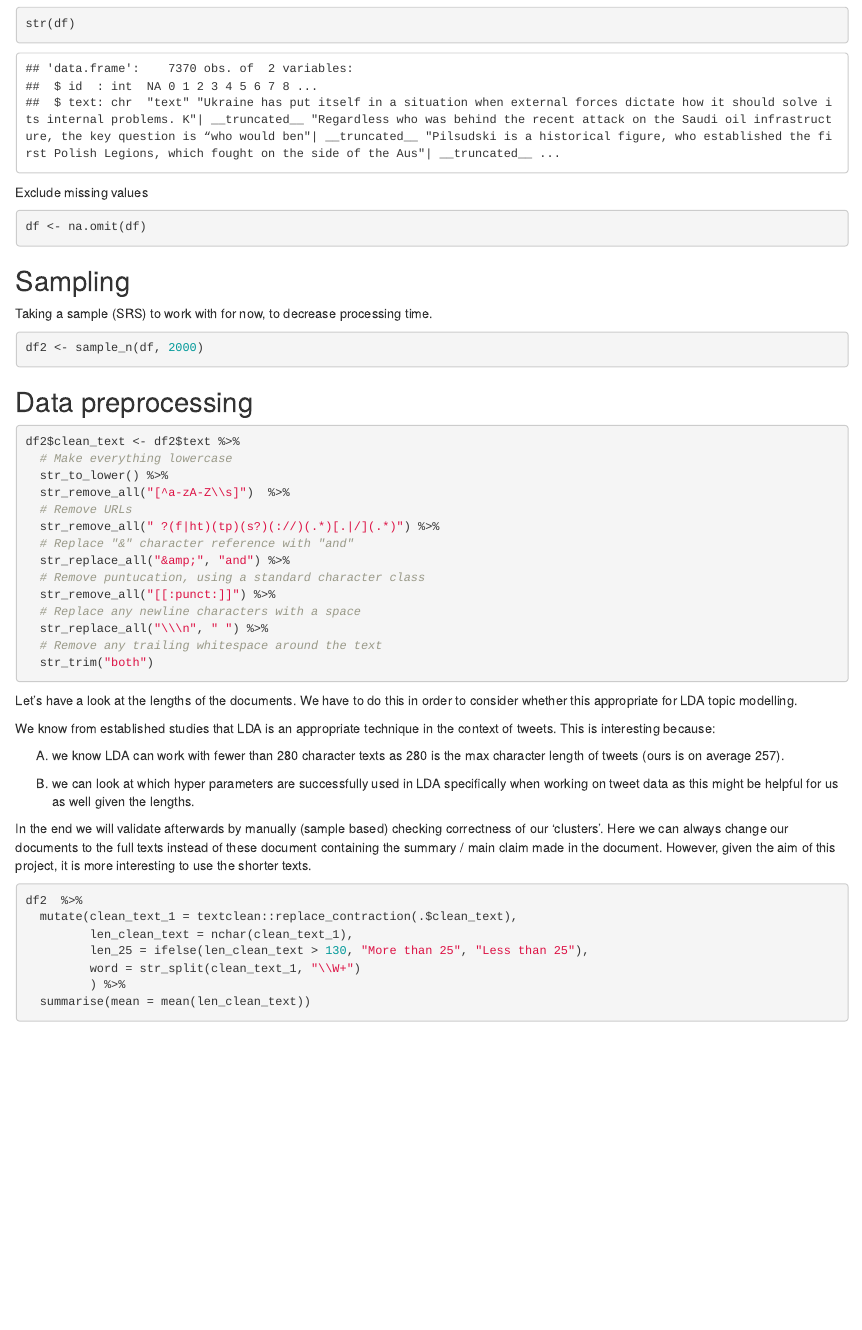
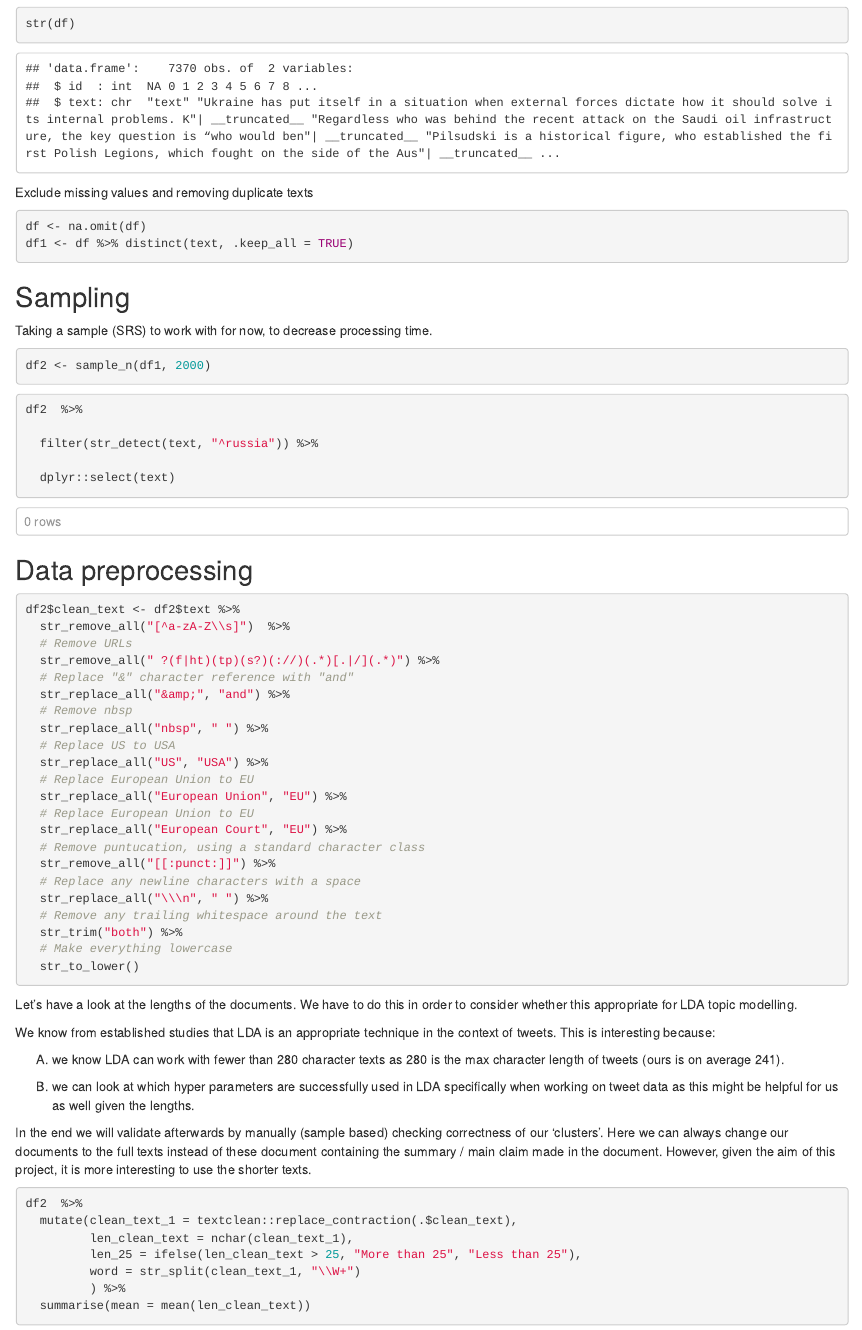
Before and after one commit to StevenPeutz/Disinformation-NLP-R-project, an R Markdown document (notebook5topicsC.Rmd): the page in a window 1100 px wide, from 2020 px down. Rendered offline with R 4.5, knitr and Pandoc, with nearby package versions; code that draws random numbers runs with fixed seeds of ours; some code elsewhere in the file could not run offline.

Commit message:
russia thing

````diff
--- a/notebook5topicsC.Rmd
+++ b/notebook5topicsC.Rmd
@@ -120,34 +120,53 @@ dim(df)
 str(df)
 ```
 
-Exclude missing values
+Exclude missing values and removing duplicate texts
 ```{r}
 df <- na.omit(df)
+df1 <- df %>% distinct(text, .keep_all = TRUE)
 ```
 
 ## Sampling
 Taking a sample (SRS) to work with for now, to decrease processing time.
 ```{r}
-df2 <- sample_n(df, 2000)
+df2 <- sample_n(df1, 2000)
+
+```
+
+
+```{r}
+df2  %>%
+
+  filter(str_detect(text, "^russia")) %>%
+
+  dplyr::select(text)
 
 ```
 
 ## Data preprocessing
 ```{r}
 df2$clean_text <- df2$text %>%
-  # Make everything lowercase
-  str_to_lower() %>%
   str_remove_all("[^a-zA-Z\\s]")  %>%
   # Remove URLs
   str_remove_all(" ?(f|ht)(tp)(s?)(://)(.*)[.|/](.*)") %>%
   # Replace "&" character reference with "and"
   str_replace_all("&amp;", "and") %>%
+  # Remove nbsp
+  str_replace_all("nbsp", " ") %>%
+  # Replace US to USA
+  str_replace_all("US", "USA") %>%
+  # Replace European Union to EU
+  str_replace_all("European Union", "EU") %>%
+  # Replace European Union to EU
+  str_replace_all("European Court", "EU") %>%
   # Remove puntucation, using a standard character class
   str_remove_all("[[:punct:]]") %>%
   # Replace any newline characters with a space
   str_replace_all("\\\n", " ") %>%
   # Remove any trailing whitespace around the text
-  str_trim("both")
+  str_trim("both") %>%
+  # Make everything lowercase
+  str_to_lower()
 
 ```
 
@@ -156,7 +175,7 @@ Let's have a look at the lengths of the documents. We have to do this in order t
 
 We know from established studies that LDA is an appropriate technique in the context of tweets. This is interesting because:
 
-A) we know LDA can work with fewer than 280 character texts as 280 is the max character length of tweets (ours is on average 257).
+A) we know LDA can work with fewer than 280 character texts as 280 is the max character length of tweets (ours is on average 241).
 
 B) we can look at which hyper parameters are successfully used in LDA specifically when working on tweet data as this might be helpful for us as well given the lengths.
 
@@ -167,7 +186,7 @@ In the end we will validate afterwards by manually (sample based) checking corre
 df2  %>%
   mutate(clean_text_1 = textclean::replace_contraction(.$clean_text),
          len_clean_text = nchar(clean_text_1),
-         len_25 = ifelse(len_clean_text > 130, "More than 25", "Less than 25"),
+         len_25 = ifelse(len_clean_text > 25, "More than 25", "Less than 25"),
          word = str_split(clean_text_1, "\\W+")
          ) %>%
   summarise(mean = mean(len_clean_text))
````
Also changed, not shown: notebook5topicsC.Rmd (30 more changed lines).
